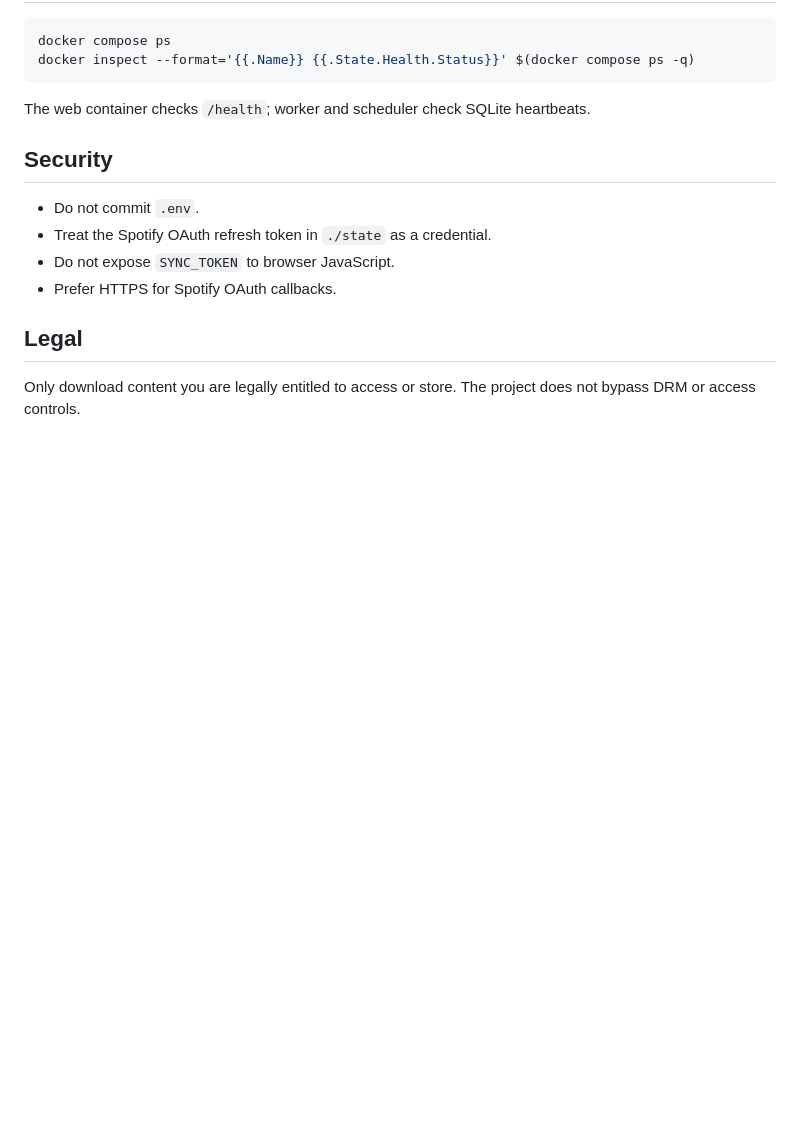
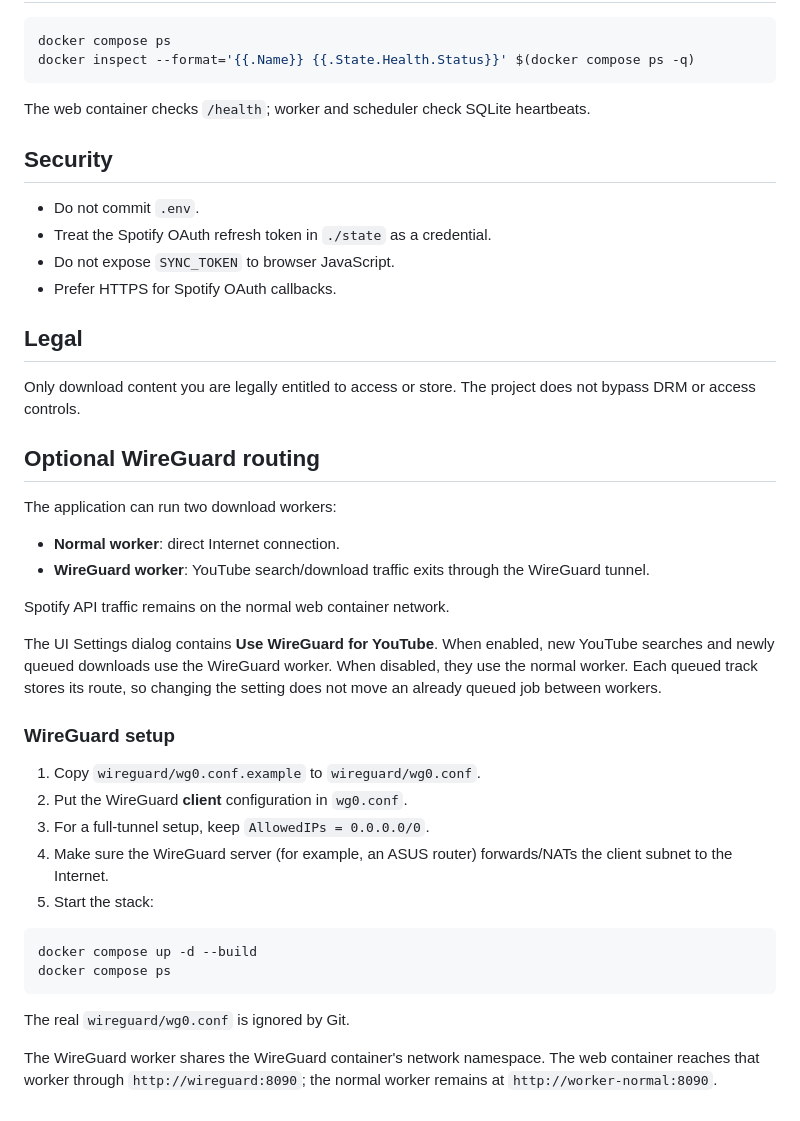
Before and after one commit to ddse/spotify-playlist-downloader, a Markdown page: README.md, the part around the change. Rendered like a GitHub page; blank space fills up the shorter version.

Commit message:
Document optional WireGuard routing setup

````diff
--- a/README.md
+++ b/README.md
@@ -97,3 +97,32 @@ The web container checks `/health`; worker and scheduler check SQLite heartbeats
 ## Legal
 
 Only download content you are legally entitled to access or store. The project does not bypass DRM or access controls.
+
+
+## Optional WireGuard routing
+
+The application can run two download workers:
+
+- **Normal worker**: direct Internet connection.
+- **WireGuard worker**: YouTube search/download traffic exits through the WireGuard tunnel.
+
+Spotify API traffic remains on the normal web container network.
+
+The UI Settings dialog contains **Use WireGuard for YouTube**. When enabled, new YouTube searches and newly queued downloads use the WireGuard worker. When disabled, they use the normal worker. Each queued track stores its route, so changing the setting does not move an already queued job between workers.
+
+### WireGuard setup
+
+1. Copy `wireguard/wg0.conf.example` to `wireguard/wg0.conf`.
+2. Put the WireGuard **client** configuration in `wg0.conf`.
+3. For a full-tunnel setup, keep `AllowedIPs = 0.0.0.0/0`.
+4. Make sure the WireGuard server (for example, an ASUS router) forwards/NATs the client subnet to the Internet.
+5. Start the stack:
+
+```bash
+docker compose up -d --build
+docker compose ps
+```
+
+The real `wireguard/wg0.conf` is ignored by Git.
+
+The WireGuard worker shares the WireGuard container's network namespace. The web container reaches that worker through `http://wireguard:8090`; the normal worker remains at `http://worker-normal:8090`.
````
